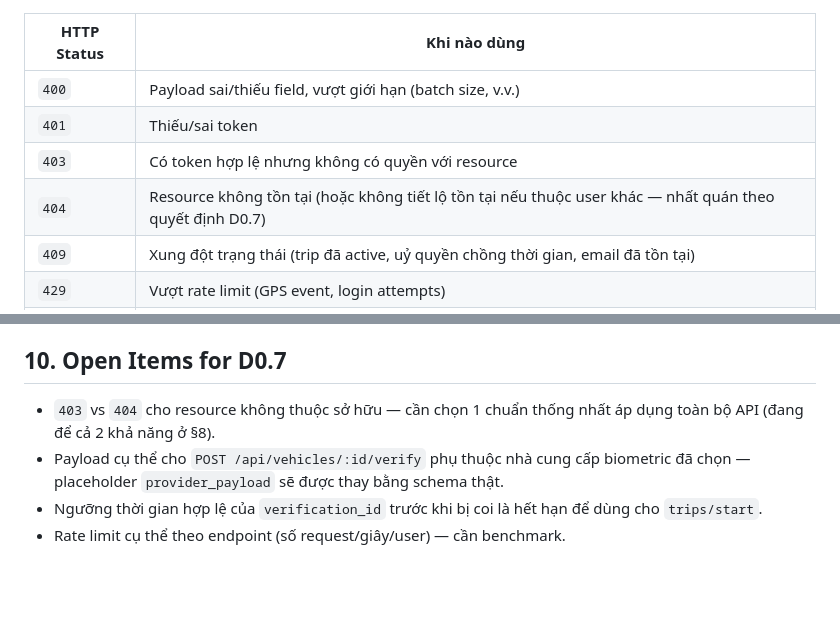
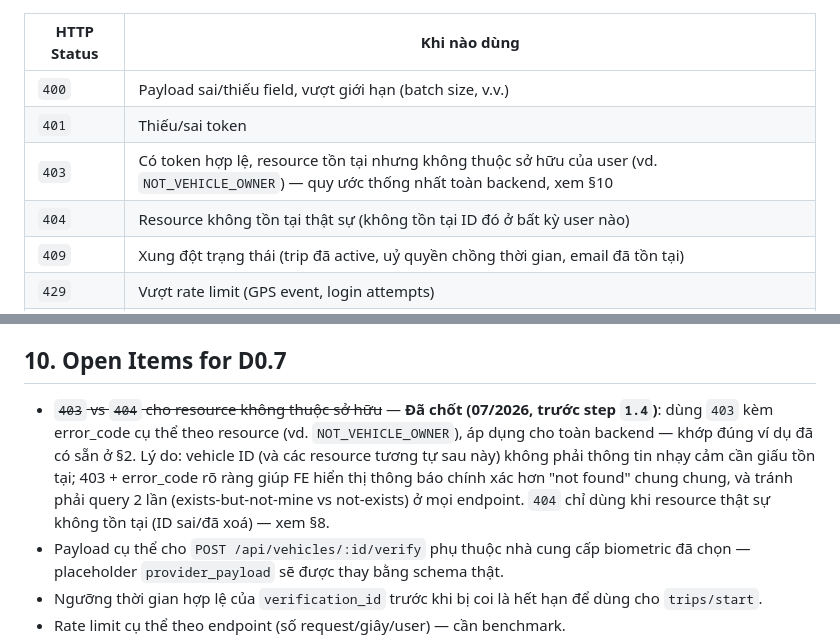
Before and after one commit to lexuansang2004/NovaWay, a Markdown page: docs/API_CONTRACT.md, 2 parts joined by grey strips. GitHub-like rendering; blank space fills up the shorter version.

Commit message:
docs: close 403 vs 404 ownership convention before step 1.4
Locks in 403 + resource-specific error_code (e.g. NOT_VEHICLE_OWNER) for
any resource that exists but isn't owned by the requesting user, applied
backend-wide. Matches the worked example already in API_CONTRACT.md §2;
404 is reserved for IDs that don't exist at all.

Co-Authored-By: Claude Sonnet 5 <noreply@anthropic.com>

```diff
--- a/docs/API_CONTRACT.md
+++ b/docs/API_CONTRACT.md
@@ -259,8 +259,8 @@ Response `200`:
 |---|---|
 | `400` | Payload sai/thiếu field, vượt giới hạn (batch size, v.v.) |
 | `401` | Thiếu/sai token |
-| `403` | Có token hợp lệ nhưng không có quyền với resource |
-| `404` | Resource không tồn tại (hoặc không tiết lộ tồn tại nếu thuộc user khác — nhất quán theo quyết định D0.7) |
+| `403` | Có token hợp lệ, resource tồn tại nhưng không thuộc sở hữu của user (vd. `NOT_VEHICLE_OWNER`) — quy ước thống nhất toàn backend, xem §10 |
+| `404` | Resource không tồn tại thật sự (không tồn tại ID đó ở bất kỳ user nào) |
 | `409` | Xung đột trạng thái (trip đã active, uỷ quyền chồng thời gian, email đã tồn tại) |
 | `429` | Vượt rate limit (GPS event, login attempts) |
 | `500` | Lỗi hệ thống không lường trước |
@@ -273,7 +273,7 @@ Response `200`: `{ "warnings": [ { "id", "location": {"lat", "lng"}, "severity",
 
 ## 10. Open Items for D0.7
 
-- `403` vs `404` cho resource không thuộc sở hữu — cần chọn 1 chuẩn thống nhất áp dụng toàn bộ API (đang để cả 2 khả năng ở §8).
+- ~~`403` vs `404` cho resource không thuộc sở hữu~~ — **Đã chốt (07/2026, trước step `1.4`)**: dùng `403` kèm error_code cụ thể theo resource (vd. `NOT_VEHICLE_OWNER`), áp dụng cho toàn backend — khớp đúng ví dụ đã có sẵn ở §2. Lý do: vehicle ID (và các resource tương tự sau này) không phải thông tin nhạy cảm cần giấu tồn tại; 403 + error_code rõ ràng giúp FE hiển thị thông báo chính xác hơn "not found" chung chung, và tránh phải query 2 lần (exists-but-not-mine vs not-exists) ở mọi endpoint. `404` chỉ dùng khi resource thật sự không tồn tại (ID sai/đã xoá) — xem §8.
 - Payload cụ thể cho `POST /api/vehicles/:id/verify` phụ thuộc nhà cung cấp biometric đã chọn — placeholder `provider_payload` sẽ được thay bằng schema thật.
 - Ngưỡng thời gian hợp lệ của `verification_id` trước khi bị coi là hết hạn để dùng cho `trips/start`.
 - Rate limit cụ thể theo endpoint (số request/giây/user) — cần benchmark.
```
Also changed, not shown: docs/REQUIREMENT_BASELINE_V1.md (+1 -1 lines).
